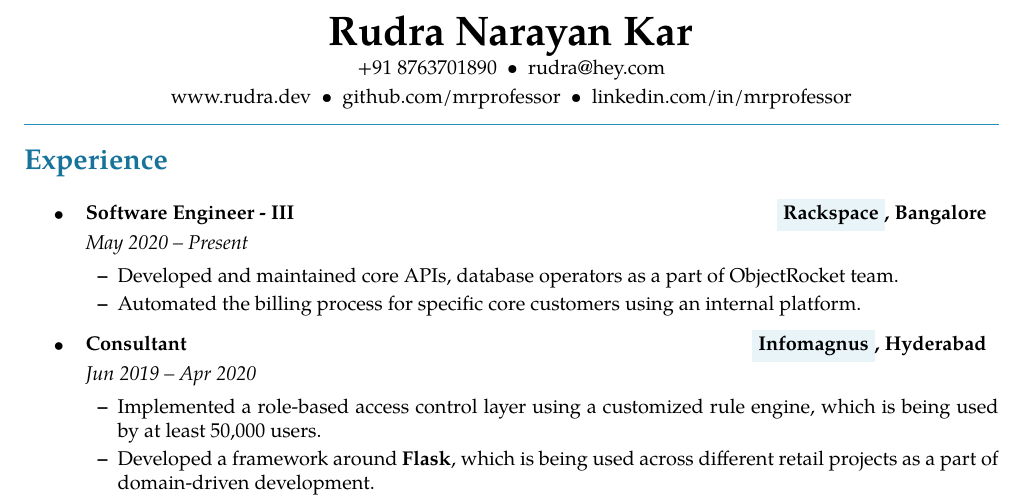
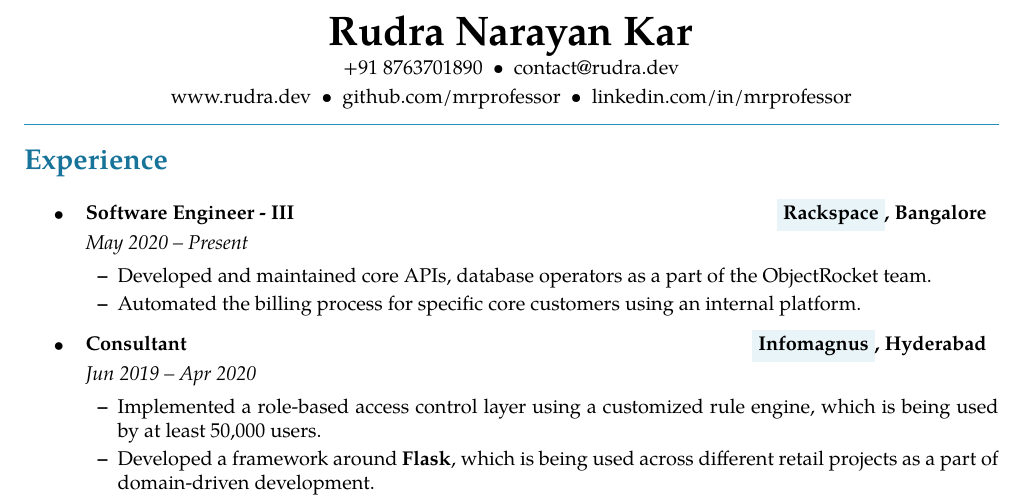
Before and after one commit to mrprofessor/resume, a LaTeX document (main.tex): part of the page, cut so that both start at the same text. Compiled offline with pdfLaTeX.

```diff
--- a/main.tex
+++ b/main.tex
@@ -58,7 +59,7 @@
 % {\large{Software Engineer}} \\
 
 +91 8763701890\ \ \textbullet
-\ \ rudra@hey.com
+\ \ contact@rudra.dev
 
 \href{https://rudra.dev}{www.rudra.dev} \ \textbullet
 % \href{https://mrprofessor.io}{mrprofessor.io} \ \ \textbullet
@@ -92,7 +93,7 @@
 		{\emph{}}
 	\begin{itemize*}
 	    \setlength\itemsep{2pt}
-	    \item Developed and maintained core APIs, database operators as a part of {\href{https://www.objectrocket.com/}{ObjectRocket}} team.
+	    \item Developed and maintained core APIs, database operators as a part of the {\href{https://www.objectrocket.com/}{ObjectRocket}} team.
 	    \item Automated the billing process for specific core customers using an internal platform.
 
 	\end{itemize*}
```
Also changed, not shown: README.md, resume.png, rudra_narayan_resume.pdf, main.tex (21 more changed lines).
